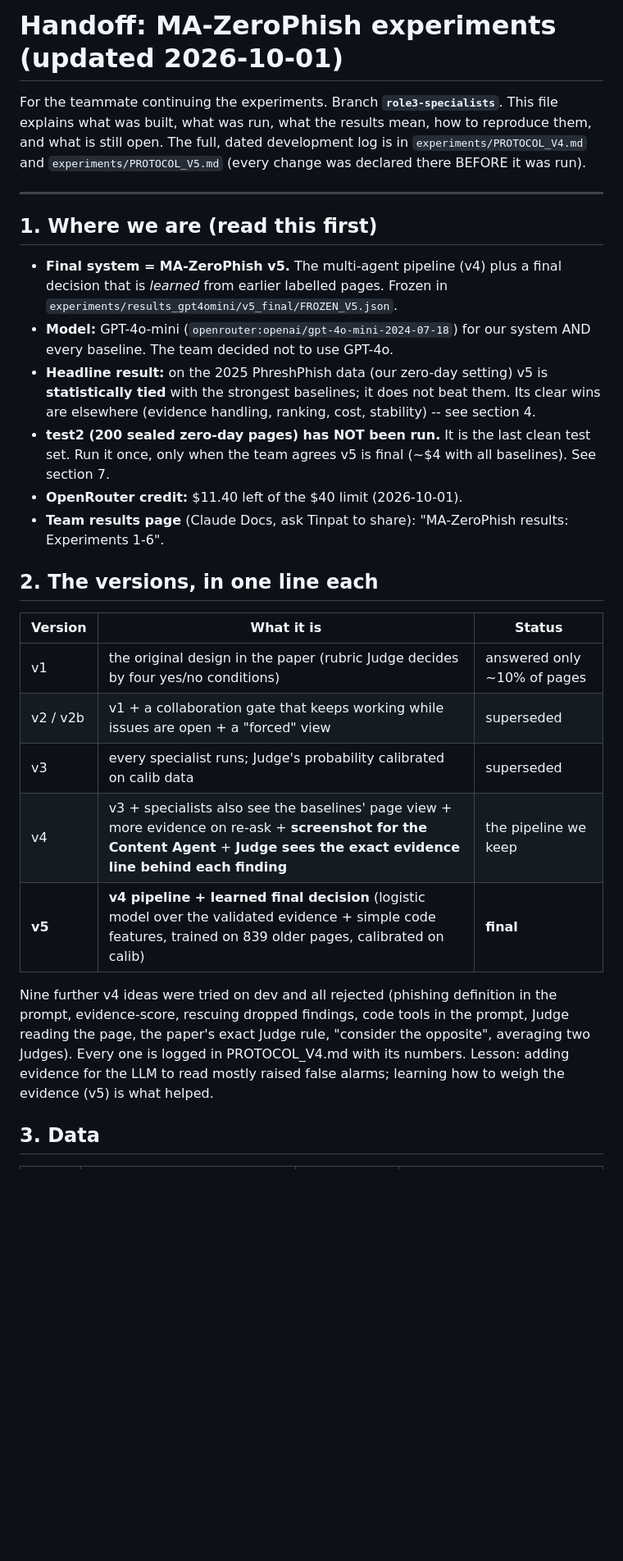
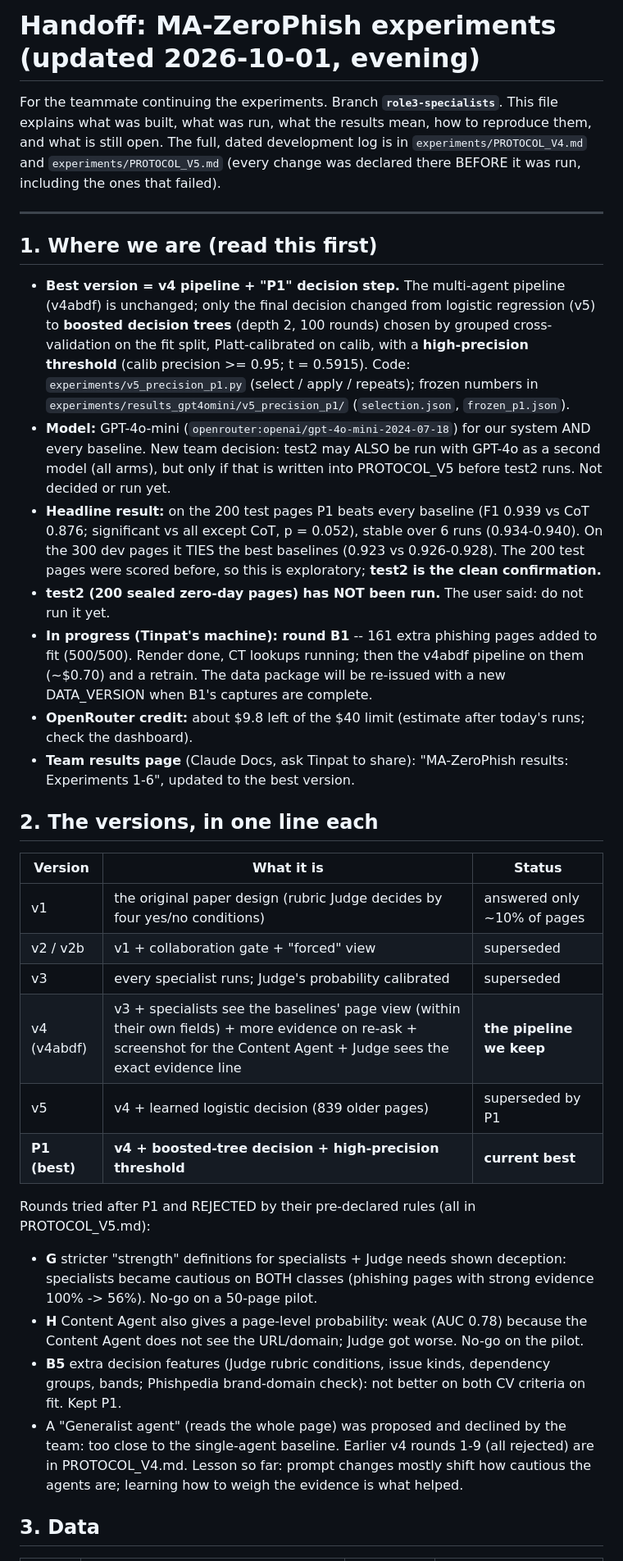
Before and after one commit to SupaOhm/MA-ZeroPhish-Experiments, a Markdown page: HANDOFF.md, the part around one of its changes. Shown at 82% size. Drawn GitHub-style; blank space fills up the shorter version.

```diff
--- a/HANDOFF.md
+++ b/HANDOFF.md
@@ -1,42 +1,60 @@
-# Handoff: MA-ZeroPhish experiments (updated 2026-10-01)
+# Handoff: MA-ZeroPhish experiments (updated 2026-10-01, evening)
 
 For the teammate continuing the experiments. Branch **`role3-specialists`**. This file explains
 what was built, what was run, what the results mean, how to reproduce them, and what is still
 open. The full, dated development log is in `experiments/PROTOCOL_V4.md` and
-`experiments/PROTOCOL_V5.md` (every change was declared there BEFORE it was run).
+`experiments/PROTOCOL_V5.md` (every change was declared there BEFORE it was run, including the
+ones that failed).
 
 ---
 
 ## 1. Where we are (read this first)
 
-- **Final system = MA-ZeroPhish v5.** The multi-agent pipeline (v4) plus a final decision that
-  is *learned* from earlier labelled pages. Frozen in
-  `experiments/results_gpt4omini/v5_final/FROZEN_V5.json`.
+- **Best version = v4 pipeline + "P1" decision step.** The multi-agent pipeline (v4abdf) is
+  unchanged; only the final decision changed from logistic regression (v5) to **boosted decision
+  trees** (depth 2, 100 rounds) chosen by grouped cross-validation on the fit split, Platt-calibrated
+  on calib, with a **high-precision threshold** (calib precision >= 0.95; t = 0.5915).
+  Code: `experiments/v5_precision_p1.py` (select / apply / repeats); frozen numbers in
+  `experiments/results_gpt4omini/v5_precision_p1/` (`selection.json`, `frozen_p1.json`).
 - **Model:** GPT-4o-mini (`openrouter:openai/gpt-4o-mini-2024-07-18`) for our system AND every
-  baseline. The team decided not to use GPT-4o.
-- **Headline result:** on the 2025 PhreshPhish data (our zero-day setting) v5 is **statistically
-  tied** with the strongest baselines; it does not beat them. Its clear wins are elsewhere
-  (evidence handling, ranking, cost, stability) -- see section 4.
-- **test2 (200 sealed zero-day pages) has NOT been run.** It is the last clean test set. Run it
-  once, only when the team agrees v5 is final (~$4 with all baselines). See section 7.
-- **OpenRouter credit:** $11.40 left of the $40 limit (2026-10-01).
-- **Team results page** (Claude Docs, ask Tinpat to share): "MA-ZeroPhish results: Experiments 1-6".
+  baseline. New team decision: test2 may ALSO be run with GPT-4o as a second model (all arms),
+  but only if that is written into PROTOCOL_V5 before test2 runs. Not decided or run yet.
+- **Headline result:** on the 200 test pages P1 beats every baseline (F1 0.939 vs CoT 0.876;
+  significant vs all except CoT, p = 0.052), stable over 6 runs (0.934-0.940). On the 300 dev pages
+  it TIES the best baselines (0.923 vs 0.926-0.928). The 200 test pages were scored before, so this
+  is exploratory; **test2 is the clean confirmation.**
+- **test2 (200 sealed zero-day pages) has NOT been run.** The user said: do not run it yet.
+- **In progress (Tinpat's machine): round B1** -- 161 extra phishing pages added to fit (500/500).
+  Render done, CT lookups running; then the v4abdf pipeline on them (~$0.70) and a retrain. The
+  data package will be re-issued with a new DATA_VERSION when B1's captures are complete.
+- **OpenRouter credit:** about $9.8 left of the $40 limit (estimate after today's runs; check the
+  dashboard).
+- **Team results page** (Claude Docs, ask Tinpat to share): "MA-ZeroPhish results: Experiments 1-6",
+  updated to the best version.
 
 ## 2. The versions, in one line each
 
 | Version | What it is | Status |
 |---|---|---|
-| v1 | the original design in the paper (rubric Judge decides by four yes/no conditions) | answered only ~10% of pages |
-| v2 / v2b | v1 + a collaboration gate that keeps working while issues are open + a "forced" view | superseded |
-| v3 | every specialist runs; Judge's probability calibrated on calib data | superseded |
-| v4 | v3 + specialists also see the baselines' page view + more evidence on re-ask + **screenshot for the Content Agent** + **Judge sees the exact evidence line behind each finding** | the pipeline we keep |
-| **v5** | **v4 pipeline + learned final decision** (logistic model over the validated evidence + simple code features, trained on 839 older pages, calibrated on calib) | **final** |
+| v1 | the original paper design (rubric Judge decides by four yes/no conditions) | answered only ~10% of pages |
+| v2 / v2b | v1 + collaboration gate + "forced" view | superseded |
+| v3 | every specialist runs; Judge's probability calibrated | superseded |
+| v4 (v4abdf) | v3 + specialists see the baselines' page view (within their own fields) + more evidence on re-ask + screenshot for the Content Agent + Judge sees the exact evidence line | **the pipeline we keep** |
+| v5 | v4 + learned logistic decision (839 older pages) | superseded by P1 |
+| **P1 (best)** | **v4 + boosted-tree decision + high-precision threshold** | **current best** |
 
-Nine further v4 ideas were tried on dev and all rejected (phishing definition in the prompt,
-evidence-score, rescuing dropped findings, code tools in the prompt, Judge reading the page,
-the paper's exact Judge rule, "consider the opposite", averaging two Judges). Every one is logged
-in PROTOCOL_V4.md with its numbers. Lesson: adding evidence for the LLM to read mostly raised
-false alarms; learning how to weigh the evidence (v5) is what helped.
+Rounds tried after P1 and REJECTED by their pre-declared rules (all in PROTOCOL_V5.md):
+- **G** stricter "strength" definitions for specialists + Judge needs shown deception: specialists
+  became cautious on BOTH classes (phishing pages with strong evidence 100% -> 56%). No-go on a
+  50-page pilot.
+- **H** Content Agent also gives a page-level probability: weak (AUC 0.78) because the Content
+  Agent does not see the URL/domain; Judge got worse. No-go on the pilot.
+- **B5** extra decision features (Judge rubric conditions, issue kinds, dependency groups, bands;
+  Phishpedia brand-domain check): not better on both CV criteria on fit. Kept P1.
+- A "Generalist agent" (reads the whole page) was proposed and declined by the team: too close to
+  the single-agent baseline.
+Earlier v4 rounds 1-9 (all rejected) are in PROTOCOL_V4.md. Lesson so far: prompt changes mostly
+shift how cautious the agents are; learning how to weigh the evidence is what helped.
 
 ## 3. Data
 
```
Also changed, not shown: other parts of HANDOFF.md (+81 -86 lines).
